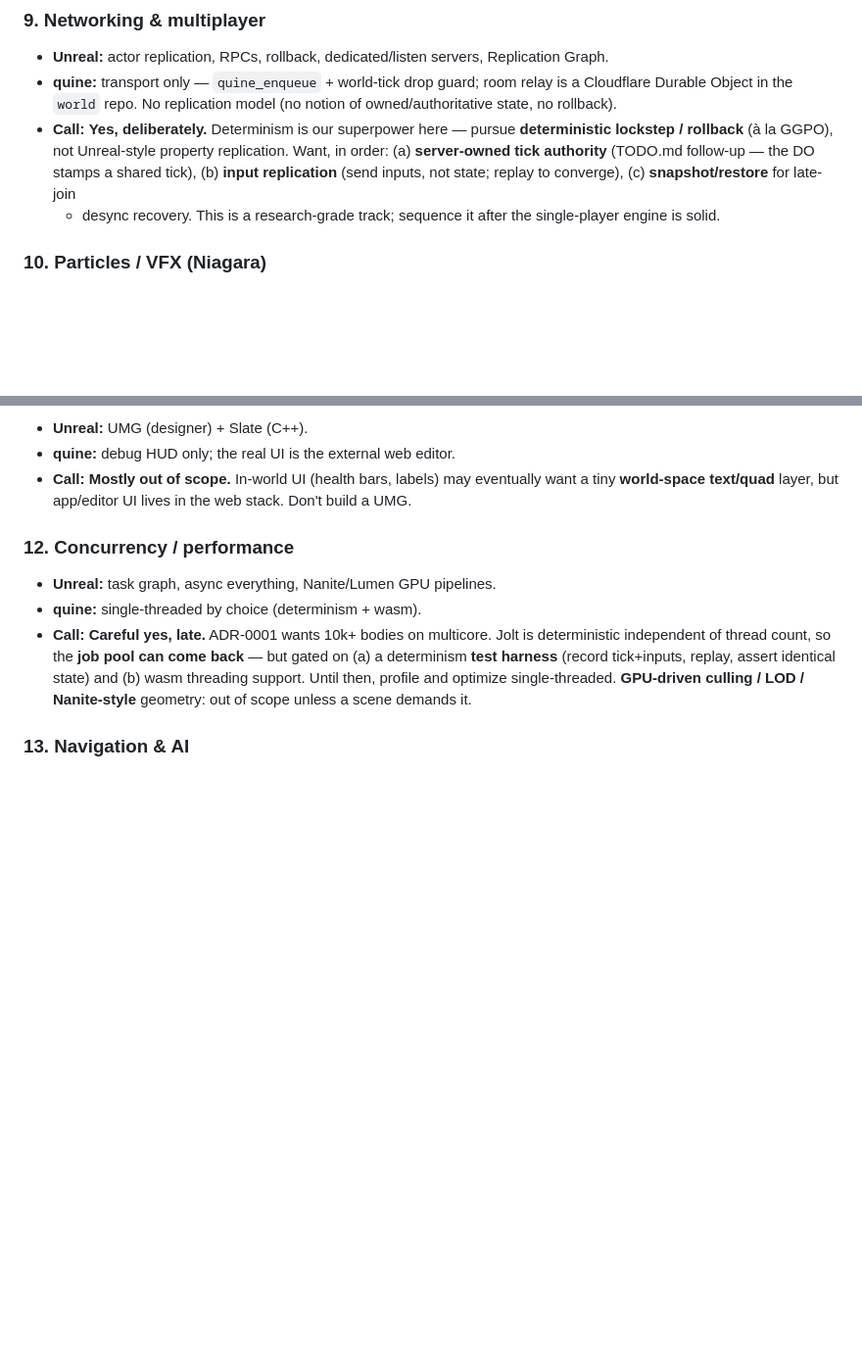
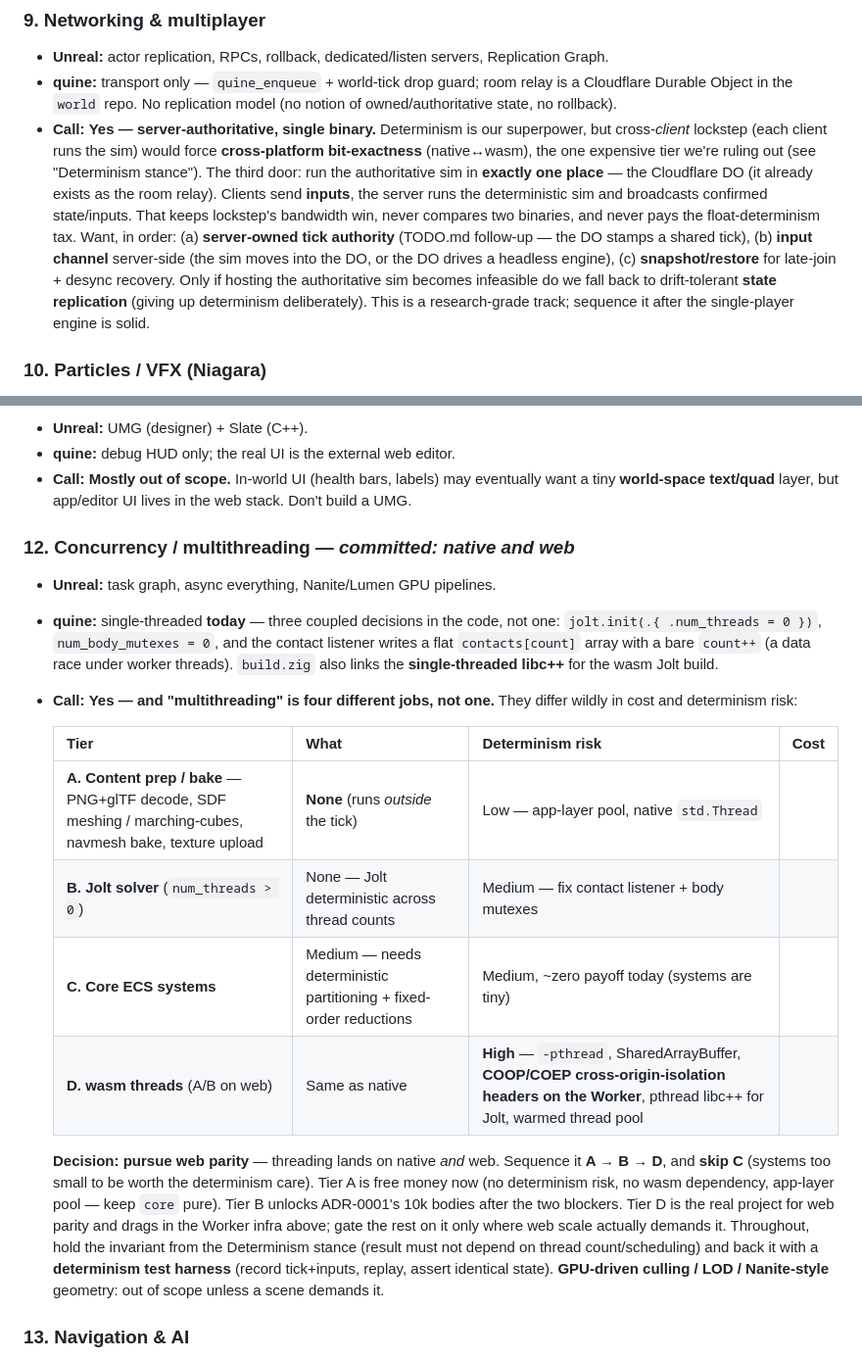
Before and after one commit to qubeworlds/quine, a Markdown page: roadmap.md, 2 parts joined by grey strips. Shown at 98% size. Drawn GitHub-style; blank space fills up the shorter version.

```diff
--- a/roadmap.md
+++ b/roadmap.md
@@ -176,12 +208,20 @@ want it, and why / why not).
 - **quine:** transport only — `quine_enqueue` + world-tick drop guard; room
   relay is a Cloudflare Durable Object in the `world` repo. No replication model
   (no notion of owned/authoritative state, no rollback).
-- **Call:** **Yes, deliberately.** Determinism is our superpower here — pursue
-  **deterministic lockstep / rollback** (à la GGPO), not Unreal-style property
-  replication. Want, in order: (a) **server-owned tick authority** (TODO.md
-  follow-up — the DO stamps a shared tick), (b) **input replication** (send
-  inputs, not state; replay to converge), (c) **snapshot/restore** for late-join
-  + desync recovery. This is a research-grade track; sequence it after the
+- **Call:** **Yes — server-authoritative, single binary.** Determinism is our
+  superpower, but cross-*client* lockstep (each client runs the sim) would force
+  **cross-platform bit-exactness** (native↔wasm), the one expensive tier we're
+  ruling out (see "Determinism stance"). The third door: run the authoritative
+  sim in **exactly one place** — the Cloudflare DO (it already exists as the room
+  relay). Clients send **inputs**, the server runs the deterministic sim and
+  broadcasts confirmed state/inputs. That keeps lockstep's bandwidth win, never
+  compares two binaries, and never pays the float-determinism tax. Want, in
+  order: (a) **server-owned tick authority** (TODO.md follow-up — the DO stamps a
+  shared tick), (b) **input channel** server-side (the sim moves into the DO, or
+  the DO drives a headless engine), (c) **snapshot/restore** for late-join +
+  desync recovery. Only if hosting the authoritative sim becomes infeasible do we
+  fall back to drift-tolerant **state replication** (giving up determinism
+  deliberately). This is a research-grade track; sequence it after the
   single-player engine is solid.
 
 ### 10. Particles / VFX (Niagara)
@@ -198,15 +238,33 @@ want it, and why / why not).
   eventually want a tiny **world-space text/quad** layer, but app/editor UI lives
   in the web stack. Don't build a UMG.
 
-### 12. Concurrency / performance
+### 12. Concurrency / multithreading  — *committed: native **and** web*
 - **Unreal:** task graph, async everything, Nanite/Lumen GPU pipelines.
-- **quine:** single-threaded by choice (determinism + wasm).
-- **Call:** **Careful yes, late.** ADR-0001 wants 10k+ bodies on multicore. Jolt
-  is deterministic independent of thread count, so the **job pool can come back**
-  — but gated on (a) a determinism **test harness** (record tick+inputs, replay,
-  assert identical state) and (b) wasm threading support. Until then, profile and
-  optimize single-threaded. **GPU-driven culling / LOD / Nanite-style** geometry:
-  out of scope unless a scene demands it.
+- **quine:** single-threaded **today** — three coupled decisions in the code, not
+  one: `jolt.init(.{ .num_threads = 0 })`, `num_body_mutexes = 0`, and the
+  contact listener writes a flat `contacts[count]` array with a bare `count++`
+  (a data race under worker threads). `build.zig` also links the
+  **single-threaded libc++** for the wasm Jolt build.
+- **Call:** **Yes — and "multithreading" is four different jobs, not one.** They
+  differ wildly in cost and determinism risk:
+
+  | Tier | What | Determinism risk | Cost |
+  |---|---|---|---|
+  | **A. Content prep / bake** — PNG+glTF decode, SDF meshing / marching-cubes, navmesh bake, texture upload | **None** (runs *outside* the tick) | Low — app-layer pool, native `std.Thread` |
+  | **B. Jolt solver** (`num_threads > 0`) | None — Jolt deterministic across thread counts | Medium — fix contact listener + body mutexes |
+  | **C. Core ECS systems** | Medium — needs deterministic partitioning + fixed-order reductions | Medium, ~zero payoff today (systems are tiny) |
+  | **D. wasm threads** (A/B on web) | Same as native | **High** — `-pthread`, SharedArrayBuffer, **COOP/COEP cross-origin-isolation headers on the Worker**, pthread libc++ for Jolt, warmed thread pool |
+
+  **Decision: pursue web parity** — threading lands on native *and* web. Sequence
+  it **A → B → D**, and **skip C** (systems too small to be worth the determinism
+  care). Tier A is free money now (no determinism risk, no wasm dependency,
+  app-layer pool — keep `core` pure). Tier B unlocks ADR-0001's 10k bodies after
+  the two blockers. Tier D is the real project for web parity and drags in the
+  Worker infra above; gate the rest on it only where web scale actually demands
+  it. Throughout, hold the invariant from the Determinism stance (result must not
+  depend on thread count/scheduling) and back it with a **determinism test
+  harness** (record tick+inputs, replay, assert identical state). **GPU-driven
+  culling / LOD / Nanite-style** geometry: out of scope unless a scene demands it.
 
 ### 13. Navigation & AI
 - **Unreal:** NavMesh generation, behavior trees, EQS, crowd.
```
Also changed, not shown: other parts of roadmap.md (+73 -21 lines).
